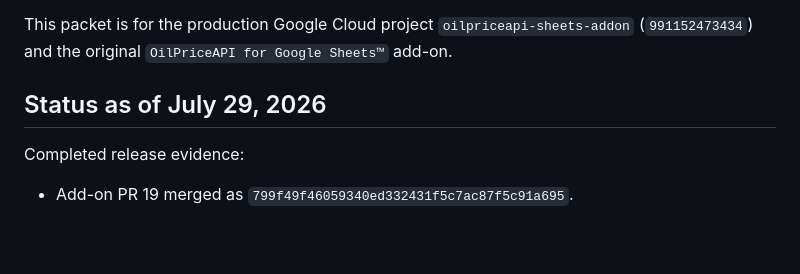
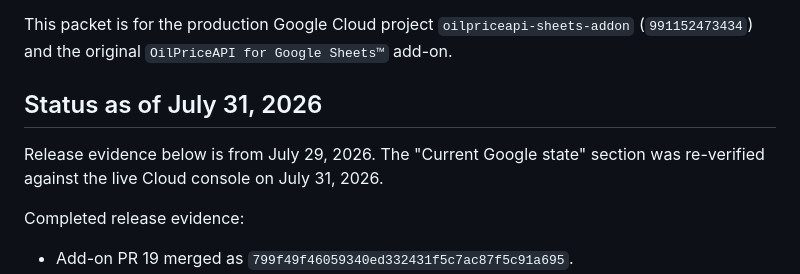
Before and after one commit to OilpriceAPI/google-sheets-addin, a Markdown page: OAUTH_VERIFICATION.md, the part around the change. Rendered like a GitHub page; blank space fills up the shorter version.

Commit message:
docs: date the packet July 31 and separate re-verified state from July 29 evidence
Addresses CodeRabbit review on #26: the heading claimed 'Status as of July 29'
while the Current Google state block recorded July 31 console verification.

Co-Authored-By: Claude Opus 5 (1M context) <noreply@anthropic.com>

```diff
--- a/OAUTH_VERIFICATION.md
+++ b/OAUTH_VERIFICATION.md
@@ -4,7 +4,10 @@ This packet is for the production Google Cloud project
 `oilpriceapi-sheets-addon` (`991152473434`) and the original
 `OilPriceAPI for Google Sheets™` add-on.
 
-## Status as of July 29, 2026
+## Status as of July 31, 2026
+
+Release evidence below is from July 29, 2026. The "Current Google state"
+section was re-verified against the live Cloud console on July 31, 2026.
 
 Completed release evidence:
 
```
